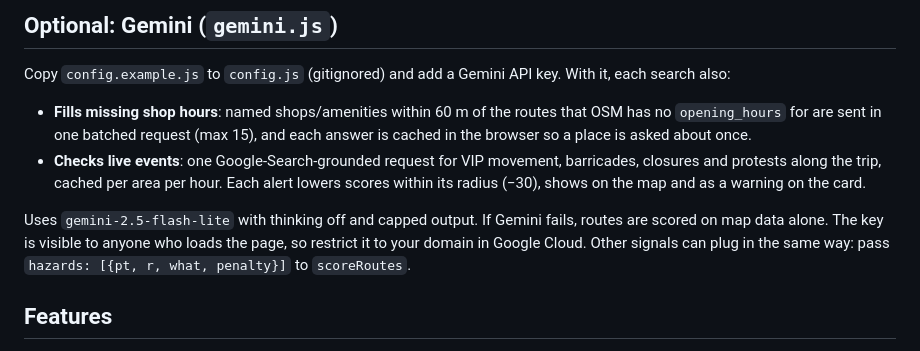
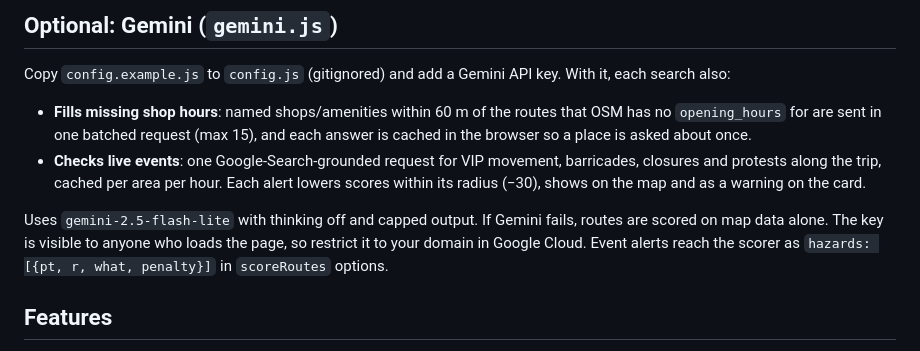
Before and after one commit to NitinNair123/map, a Markdown page: README.md, the part around the change. GitHub-like rendering.

Commit message:
README: describe hazards as the event-alert hook only
Co-Authored-By: Claude Opus 5.5 <noreply@anthropic.com>
Claude-Session: https://claude.ai/code/session_0131hnSPBoUL6HH1iRiVn1Vi

```diff
--- a/README.md
+++ b/README.md
@@ -35,7 +35,7 @@ Copy `config.example.js` to `config.js` (gitignored) and add a Gemini API key. W
 
 Uses `gemini-2.5-flash-lite` with thinking off and capped output. If Gemini fails, routes are scored on map data alone.
 The key is visible to anyone who loads the page, so restrict it to your domain in Google Cloud.
-Other signals can plug in the same way: pass `hazards: [{pt, r, what, penalty}]` to `scoreRoutes`.
+Event alerts reach the scorer as `hazards: [{pt, r, what, penalty}]` in `scoreRoutes` options.
 
 ## Features
 - Safest / Balanced / Fastest options, with the route coloured green, amber or red along its length
```
